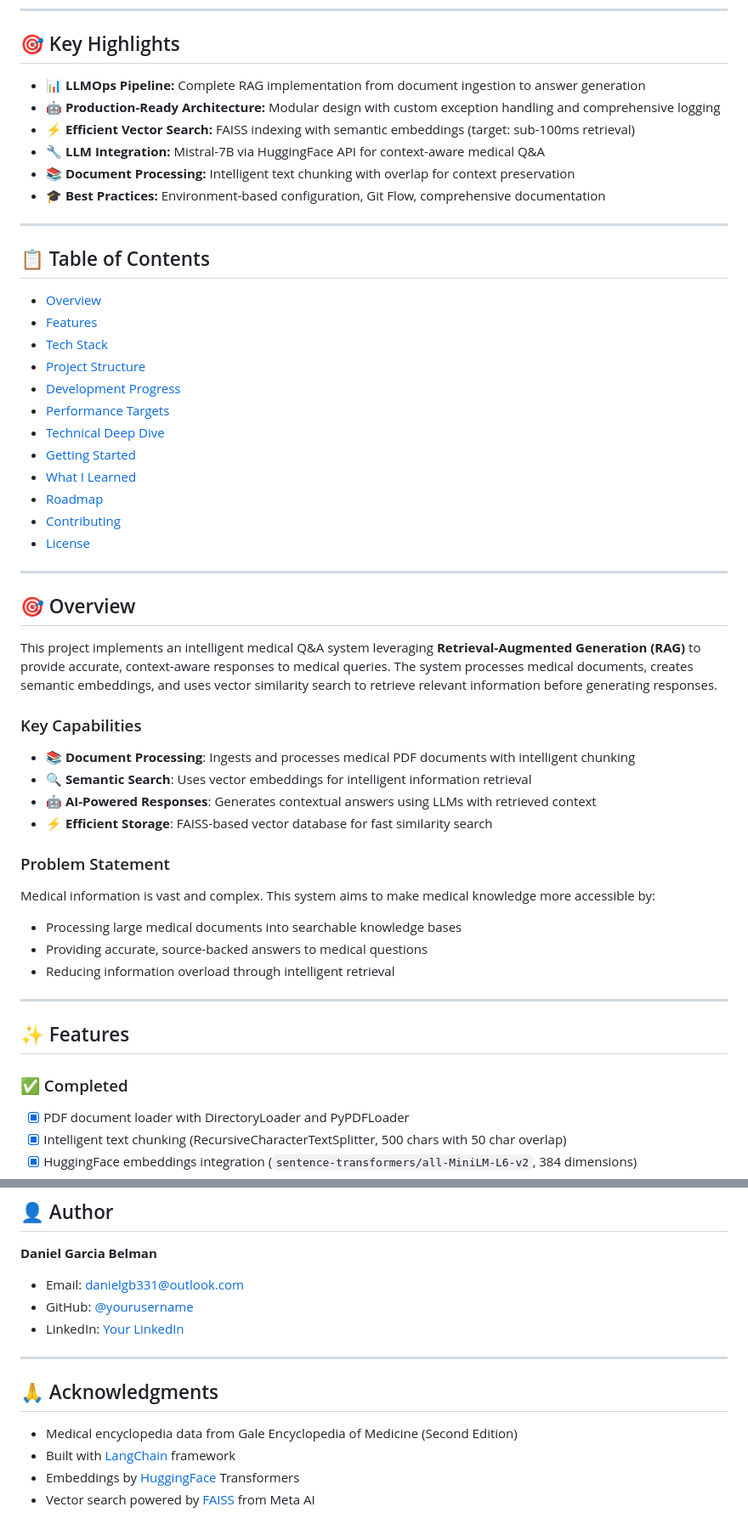
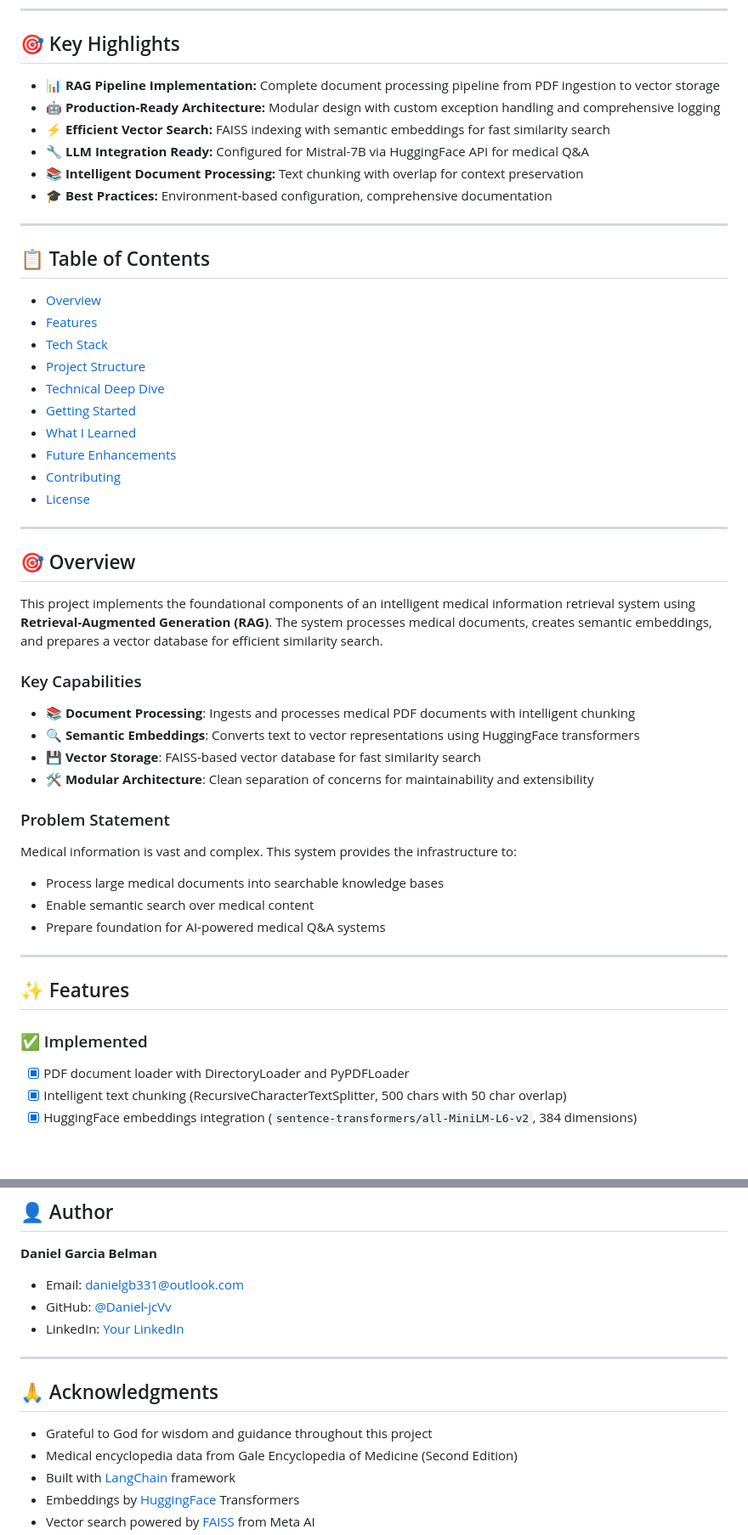
Before and after one commit to Daniel-jcVv/rag-healthcare-assistant, a Markdown page: README.md, 2 parts joined by grey strips. Shown at 85% size. GitHub-like rendering; blank space fills up the shorter version.

```diff
--- a/README.md
+++ b/README.md
@@ -13,12 +13,12 @@ A Retrieval-Augmented Generation (RAG) powered medical chatbot designed to provi
 
 ## 🎯 Key Highlights
 
-- 📊 **LLMOps Pipeline:** Complete RAG implementation from document ingestion to answer generation
+- 📊 **RAG Pipeline Implementation:** Complete document processing pipeline from PDF ingestion to vector storage
 - 🤖 **Production-Ready Architecture:** Modular design with custom exception handling and comprehensive logging
-- ⚡ **Efficient Vector Search:** FAISS indexing with semantic embeddings (target: sub-100ms retrieval)
-- 🔧 **LLM Integration:** Mistral-7B via HuggingFace API for context-aware medical Q&A
-- 📚 **Document Processing:** Intelligent text chunking with overlap for context preservation
-- 🎓 **Best Practices:** Environment-based configuration, Git Flow, comprehensive documentation
+- ⚡ **Efficient Vector Search:** FAISS indexing with semantic embeddings for fast similarity search
+- 🔧 **LLM Integration Ready:** Configured for Mistral-7B via HuggingFace API for medical Q&A
+- 📚 **Intelligent Document Processing:** Text chunking with overlap for context preservation
+- 🎓 **Best Practices:** Environment-based configuration, comprehensive documentation
 
 ---
 
@@ -28,12 +28,10 @@ A Retrieval-Augmented Generation (RAG) powered medical chatbot designed to provi
 - [Features](#features)
 - [Tech Stack](#tech-stack)
 - [Project Structure](#project-structure)
-- [Development Progress](#development-progress)
-- [Performance Targets](#performance-targets)
 - [Technical Deep Dive](#technical-deep-dive)
 - [Getting Started](#getting-started)
 - [What I Learned](#what-i-learned)
-- [Roadmap](#roadmap)
+- [Future Enhancements](#future-enhancements)
 - [Contributing](#contributing)
 - [License](#license)
 
@@ -41,27 +39,27 @@ A Retrieval-Augmented Generation (RAG) powered medical chatbot designed to provi
 
 ## 🎯 Overview
 
-This project implements an intelligent medical Q&A system leveraging **Retrieval-Augmented Generation (RAG)** to provide accurate, context-aware responses to medical queries. The system processes medical documents, creates semantic embeddings, and uses vector similarity search to retrieve relevant information before generating responses.
+This project implements the foundational components of an intelligent medical information retrieval system using **Retrieval-Augmented Generation (RAG)**. The system processes medical documents, creates semantic embeddings, and prepares a vector database for efficient similarity search.
 
 ### Key Capabilities
 
 - 📚 **Document Processing**: Ingests and processes medical PDF documents with intelligent chunking
-- 🔍 **Semantic Search**: Uses vector embeddings for intelligent information retrieval
-- 🤖 **AI-Powered Responses**: Generates contextual answers using LLMs with retrieved context
-- ⚡ **Efficient Storage**: FAISS-based vector database for fast similarity search
+- 🔍 **Semantic Embeddings**: Converts text to vector representations using HuggingFace transformers
+- 💾 **Vector Storage**: FAISS-based vector database for fast similarity search
+- 🛠️ **Modular Architecture**: Clean separation of concerns for maintainability and extensibility
 
 ### Problem Statement
 
-Medical information is vast and complex. This system aims to make medical knowledge more accessible by:
-- Processing large medical documents into searchable knowledge bases
-- Providing accurate, source-backed answers to medical questions
-- Reducing information overload through intelligent retrieval
+Medical information is vast and complex. This system provides the infrastructure to:
+- Process large medical documents into searchable knowledge bases
+- Enable semantic search over medical content
+- Prepare foundation for AI-powered medical Q&A systems
 
 ---
 
 ## ✨ Features
 
-### ✅ Completed
+### ✅ Implemented
 - [x] PDF document loader with DirectoryLoader and PyPDFLoader
 - [x] Intelligent text chunking (RecursiveCharacterTextSplitter, 500 chars with 50 char overlap)
 - [x] HuggingFace embeddings integration (`sentence-transformers/all-MiniLM-L6-v2`, 384 dimensions)
@@ -338,13 +270,14 @@ This project is licensed under the MIT License - see the [LICENSE](LICENSE) file
 
 **Daniel Garcia Belman**
 - Email: danielgb331@outlook.com
-- GitHub: [@yourusername](https://github.com/yourusername)
-- LinkedIn: [Your LinkedIn](https://linkedin.com/in/yourprofile)
+- GitHub: [@Daniel-jcVv](https://github.com/Daniel-jcVv/Daniel-jcVv)
+- LinkedIn: [Your LinkedIn](www.linkedin.com/in/daniel-garcía-belman-99a298aa)
 
 ---
 
 ## 🙏 Acknowledgments
 
+- Grateful to God for wisdom and guidance throughout this project
 - Medical encyclopedia data from Gale Encyclopedia of Medicine (Second Edition)
 - Built with [LangChain](https://github.com/langchain-ai/langchain) framework
 - Embeddings by [HuggingFace](https://huggingface.co/) Transformers
```
Also changed, not shown: other parts of README.md (+86 -151 lines).
